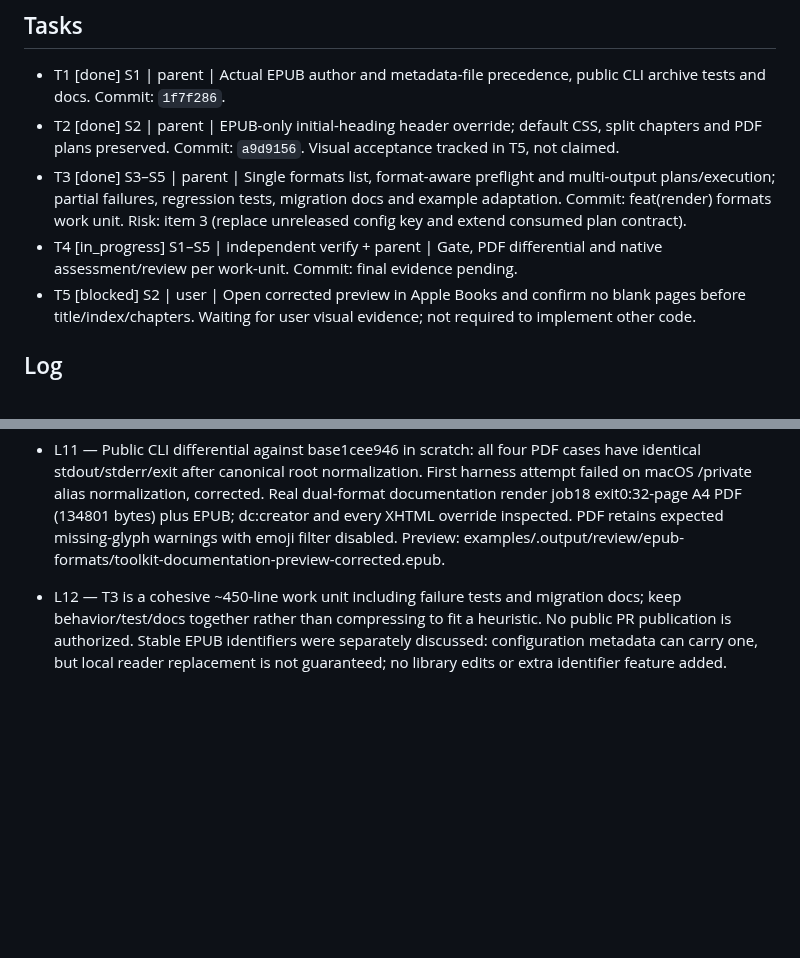
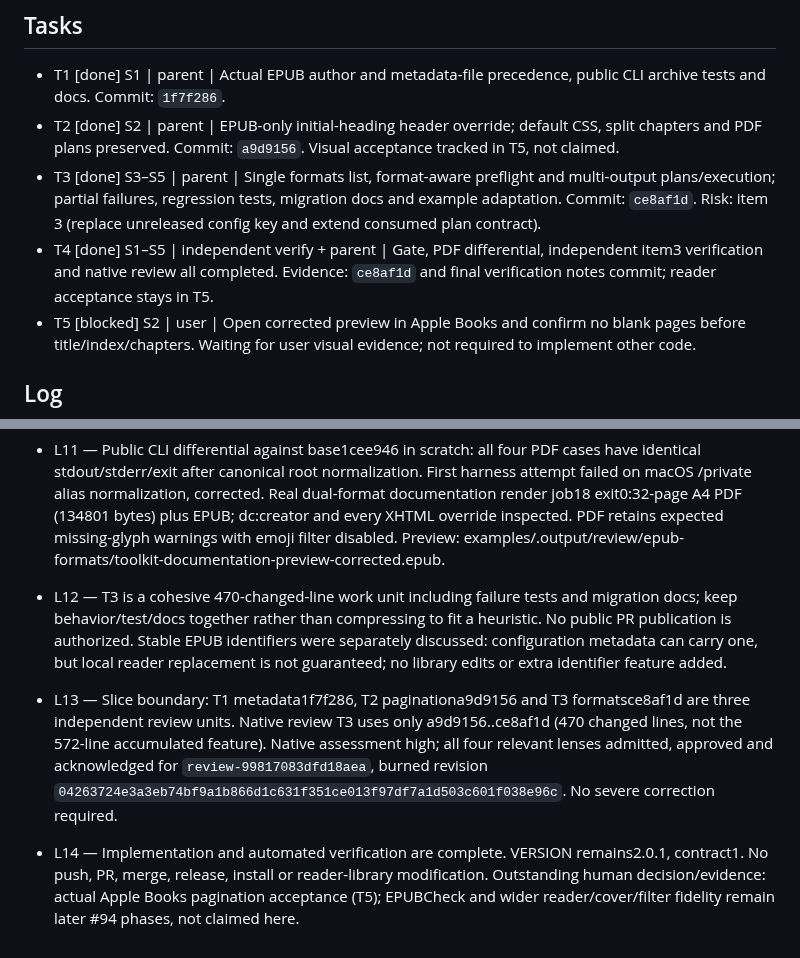
Before and after one commit to pablobernardo/pandoc-toolkit, a Markdown page: odd/tasks/epub-formats-and-fidelity.md, 2 parts joined by grey strips. Rendered like a GitHub page; blank space fills up the shorter version.

Commit message:
docs(odd): record EPUB formats verification and reader acceptance gap

```diff
--- a/odd/tasks/epub-formats-and-fidelity.md
+++ b/odd/tasks/epub-formats-and-fidelity.md
@@ -15,8 +15,8 @@ Preserve published PDF behavior and the user's four local EPUB example selection
 
 - T1 [done] S1 | parent | Actual EPUB author and metadata-file precedence, public CLI archive tests and docs. Commit: `1f7f286`.
 - T2 [done] S2 | parent | EPUB-only initial-heading header override; default CSS, split chapters and PDF plans preserved. Commit: `a9d9156`. Visual acceptance tracked in T5, not claimed.
-- T3 [done] S3–S5 | parent | Single formats list, format-aware preflight and multi-output plans/execution; partial failures, regression tests, migration docs and example adaptation. Commit: feat(render) formats work unit. Risk: item 3 (replace unreleased config key and extend consumed plan contract).
-- T4 [in_progress] S1–S5 | independent verify + parent | Gate, PDF differential and native assessment/review per work-unit. Commit: final evidence pending.
+- T3 [done] S3–S5 | parent | Single formats list, format-aware preflight and multi-output plans/execution; partial failures, regression tests, migration docs and example adaptation. Commit: `ce8af1d`. Risk: item 3 (replace unreleased config key and extend consumed plan contract).
+- T4 [done] S1–S5 | independent verify + parent | Gate, PDF differential, independent item3 verification and native review all completed. Evidence: `ce8af1d` and final verification notes commit; reader acceptance stays in T5.
 - T5 [blocked] S2 | user | Open corrected preview in Apple Books and confirm no blank pages before title/index/chapters. Waiting for user visual evidence; not required to implement other code.
 
 ## Log
@@ -33,4 +33,6 @@ Preserve published PDF behavior and the user's four local EPUB example selection
 - L9 — Independent verifier `mvwj95a4-1-5yjb` found a multiline-flow-list preflight bypass without PyYAML. Regression observed RED (exit0 rather than1), then minimal parser delegates nontrivial list syntax to full Ruby YAML. Recheck `mvwjgkhk-2-1qw0` resolved the same blocker with exact stdout/stderr/exit and byte-identical config. S1/S3/S4/S5 met; S2 structurally met, reader proof pending.
 - L10 — Final serialized gate job20 exit0:385/0, 173 catalog keys in four locales,141 Markdown files,4 conformance cases; seven public integration tests passed; git diff --check and active LSP nine-path errors scan clean. Earlier job17 failed because docs checker saw the real-render intermediate Markdown concurrently; serialized job19 passed after its cleanup. No source issue was hidden.
 - L11 — Public CLI differential against base1cee946 in scratch: all four PDF cases have identical stdout/stderr/exit after canonical root normalization. First harness attempt failed on macOS /private alias normalization, corrected. Real dual-format documentation render job18 exit0:32-page A4 PDF (134801 bytes) plus EPUB; dc:creator and every XHTML override inspected. PDF retains expected missing-glyph warnings with emoji filter disabled. Preview: examples/.output/review/epub-formats/toolkit-documentation-preview-corrected.epub.
-- L12 — T3 is a cohesive ~450-line work unit including failure tests and migration docs; keep behavior/test/docs together rather than compressing to fit a heuristic. No public PR publication is authorized. Stable EPUB identifiers were separately discussed: configuration metadata can carry one, but local reader replacement is not guaranteed; no library edits or extra identifier feature added.
+- L12 — T3 is a cohesive 470-changed-line work unit including failure tests and migration docs; keep behavior/test/docs together rather than compressing to fit a heuristic. No public PR publication is authorized. Stable EPUB identifiers were separately discussed: configuration metadata can carry one, but local reader replacement is not guaranteed; no library edits or extra identifier feature added.
+- L13 — Slice boundary: T1 metadata1f7f286, T2 paginationa9d9156 and T3 formatsce8af1d are three independent review units. Native review T3 uses only a9d9156..ce8af1d (470 changed lines, not the 572-line accumulated feature). Native assessment high; all four relevant lenses admitted, approved and acknowledged for `review-99817083dfd18aea`, burned revision `04263724e3a3eb74bf9a1b866d1c631f351ce013f97df7a1d503c601f038e96c`. No severe correction required.
+- L14 — Implementation and automated verification are complete. VERSION remains2.0.1, contract1. No push, PR, merge, release, install or reader-library modification. Outstanding human decision/evidence: actual Apple Books pagination acceptance (T5); EPUBCheck and wider reader/cover/filter fidelity remain later #94 phases, not claimed here.
```
